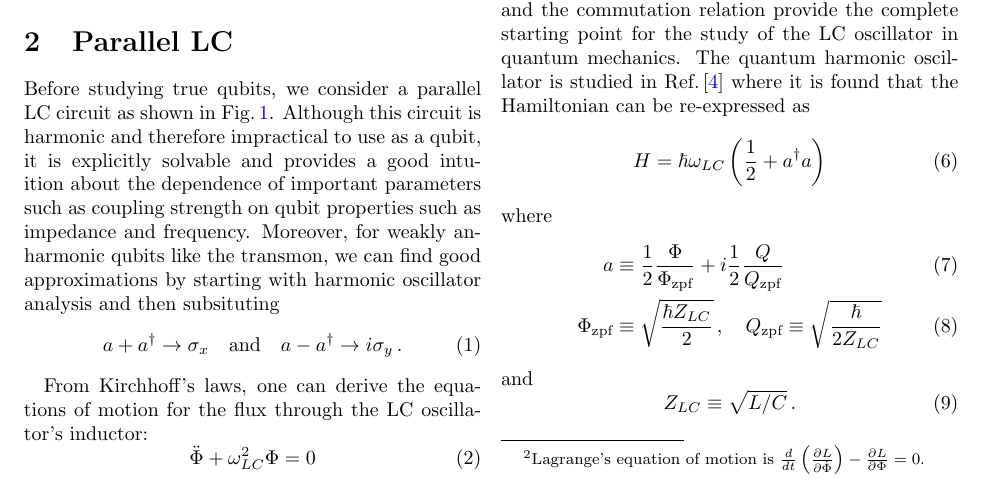
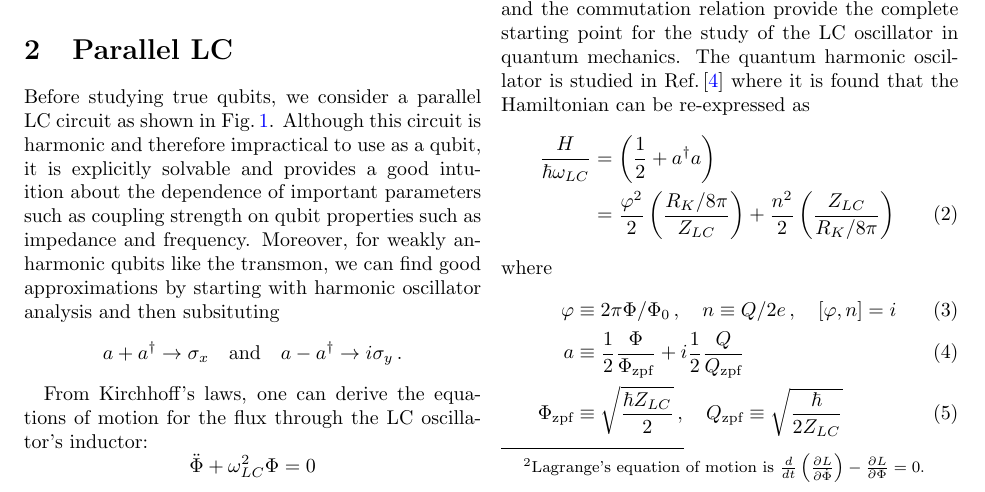
Before and after one commit to DanielSank/theory, a LaTeX document (Qubits/qubits.tex, which reads Qubits/parallel_LC.tex): part of page 2 of 14, cut so that both start at the same text. Compiled offline with pdfLaTeX.

Commit message:
Add details about harmonic operators.

```diff
--- a/Qubits/parallel_LC.tex
+++ b/Qubits/parallel_LC.tex
@@ -3,12 +3,15 @@
 Before studying true qubits, we consider a parallel LC circuit as shown in Fig.\,\ref{Fig:singleCircuit}.
 Although this circuit is harmonic and therefore impractical to use as a qubit, it is explicitly solvable and provides a good intuition about the dependence of important parameters such as coupling strength on qubit properties such as impedance and frequency.
 Moreover, for weakly anharmonic qubits like the transmon, we can find good approximations by starting with harmonic oscillator analysis and then subsituting
-\begin{equation}
-a+a^\dagger \rightarrow \sigma_x \quad \textrm{and} \quad a-a^\dagger \rightarrow i \sigma_y \, .
-\end{equation}
+\begin{equation*}
+  a + a^\dagger \rightarrow \sigma_x
+  \quad \textrm{and} \quad
+  a - a^\dagger \rightarrow i \sigma_y \, .
+\end{equation*}
 
 From Kirchhoff's laws, one can derive the equations of motion for the flux through the LC oscillator's inductor:
-\begin{equation}
-\ddot{\Phi} + \omega_{LC}^2 \Phi = 0 \end{equation}
+\begin{equation*}
+  \ddot{\Phi} + \omega_{LC}^2 \Phi = 0
+\end{equation*}
 where $\omega_{LC}=1/\sqrt{LC}$.
 This equation of motion is reproduced by the Lagrangian \footnote{Lagrange's equation of motion is $\frac{d}{dt}\left( \frac{\partial L}{\partial \dot{\Phi}} \right) - \frac{\partial L}{\partial \Phi} = 0$.}
@@ -31,11 +35,15 @@ The analysis so far has been entirely classical, but if the circuit is sufficien
 As these operators are canonically conjugate, we have (either by postulates of quantum mechanics or by practical experience) $[\Phi,Q]=i\hbar$.
 Equation (\ref{eq:shoHamiltonian}) and the commutation relation provide the complete starting point for the study of the LC oscillator in quantum mechanics.
 The quantum harmonic oscillator is studied in \citeinternaltype \citeinternalref{quantumOscillator} where it is found that the Hamiltonian can be re-expressed as
-\begin{equation}
-H = \hbar \omega_{LC} \left( \frac{1}{2} + a^\dagger a \right)
-\end{equation}
+\begin{align}
+  \frac{H}{\hbar \omega_{LC}}
+  &= \left( \frac{1}{2} + a^\dagger a \right) \nonumber \\
+  &= \frac{\varphi^2}{2} \left( \frac{R_K / 8 \pi}{Z_{LC}} \right)
+   + \frac{n^2}{2} \left( \frac{Z_{LC}}{R_K / 8 \pi} \right)
+\end{align}
 where
 \begin{align}
+  \varphi &\equiv 2 \pi \Phi / \Phi_0 \, , \quad n \equiv Q / 2e \, , \quad [\varphi, n] = i \\
   a &\equiv
       \frac{1}{2} \frac{\Phi}{\Phi_\text{zpf}}
   + i \frac{1}{2} \frac{Q}{Q_\text{zpf}} \\
```
Also changed, not shown: Qubits/parallel_LC.tex (17 more changed lines).
